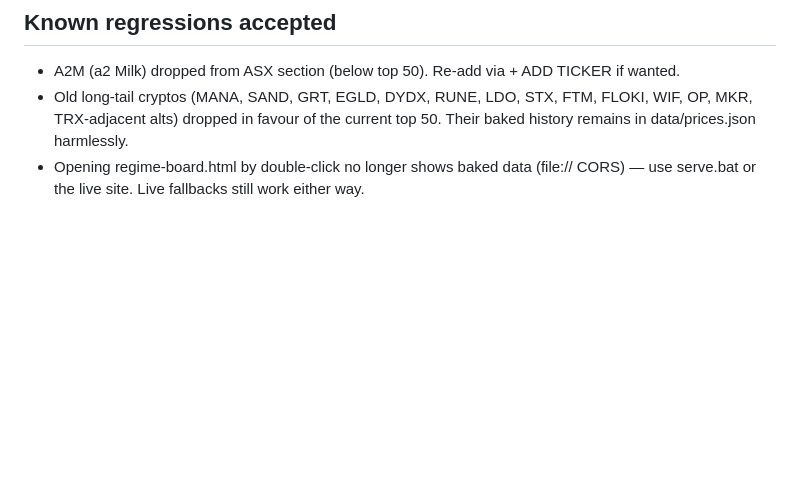
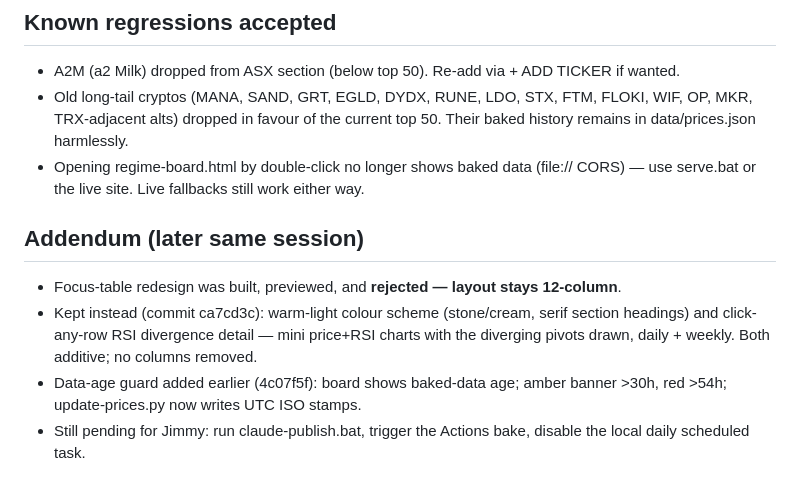
Before and after one commit to jamoenjm-alt/trend-momo, a Markdown page: SESSION-2026-07-08.md, the part around the change. Drawn GitHub-style; blank space fills up the shorter version.

Commit message:
docs: session addendum

```diff
--- a/SESSION-2026-07-08.md
+++ b/SESSION-2026-07-08.md
@@ -58,3 +58,14 @@ Read with PROJECT-BRIEF.md (context) and ROADMAP.md (direction).
   remains in data/prices.json harmlessly.
 - Opening regime-board.html by double-click no longer shows baked data (file:// CORS) —
   use serve.bat or the live site. Live fallbacks still work either way.
+
+## Addendum (later same session)
+
+- Focus-table redesign was built, previewed, and **rejected — layout stays 12-column**.
+- Kept instead (commit ca7cd3c): warm-light colour scheme (stone/cream, serif section
+  headings) and click-any-row RSI divergence detail — mini price+RSI charts with the
+  diverging pivots drawn, daily + weekly. Both additive; no columns removed.
+- Data-age guard added earlier (4c07f5f): board shows baked-data age; amber banner >30h,
+  red >54h; update-prices.py now writes UTC ISO stamps.
+- Still pending for Jimmy: run claude-publish.bat, trigger the Actions bake, disable the
+  local daily scheduled task.
```
